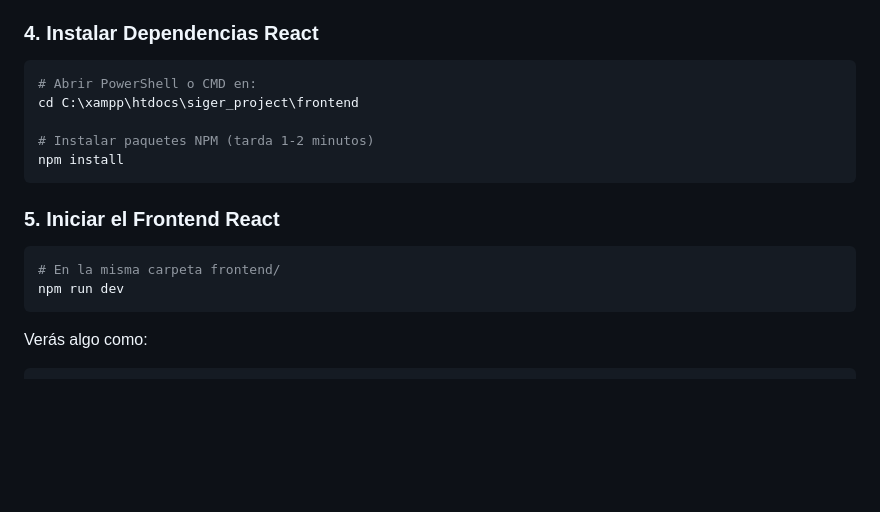
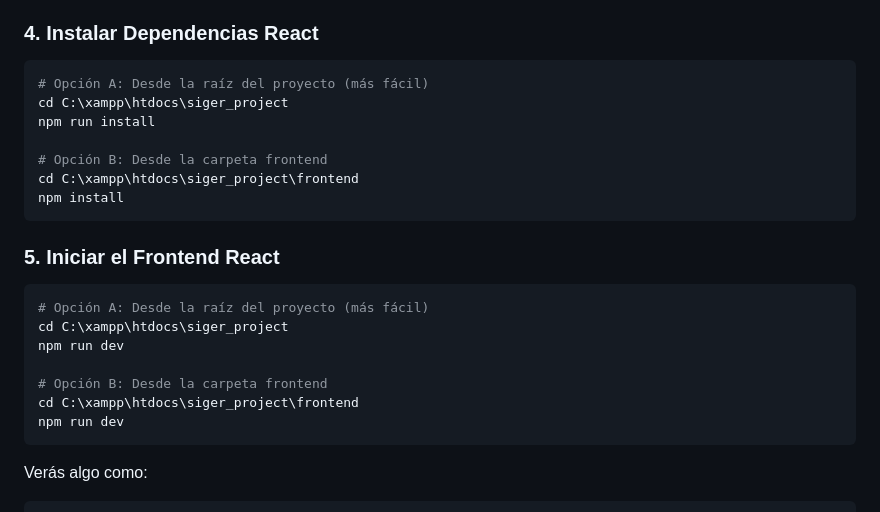
Before and after one commit to Arbin89/Grupo8Repositorio, a Markdown page: INSTALACION.md, the part around the change. Rendered like a GitHub page; blank space fills up the shorter version.

````diff
--- a/INSTALACION.md
+++ b/INSTALACION.md
@@ -40,16 +40,23 @@ C:\xampp\htdocs\siger_project
 
 ### 4. Instalar Dependencias React
 ```bash
-# Abrir PowerShell o CMD en:
+# Opción A: Desde la raíz del proyecto (más fácil)
+cd C:\xampp\htdocs\siger_project
+npm run install
+
+# Opción B: Desde la carpeta frontend
 cd C:\xampp\htdocs\siger_project\frontend
-
-# Instalar paquetes NPM (tarda 1-2 minutos)
 npm install
 ```
 
 ### 5. Iniciar el Frontend React
 ```bash
-# En la misma carpeta frontend/
+# Opción A: Desde la raíz del proyecto (más fácil)
+cd C:\xampp\htdocs\siger_project
+npm run dev
+
+# Opción B: Desde la carpeta frontend
+cd C:\xampp\htdocs\siger_project\frontend
 npm run dev
 ```
 
````
Also changed, not shown: README.md (+11 -0 lines).
